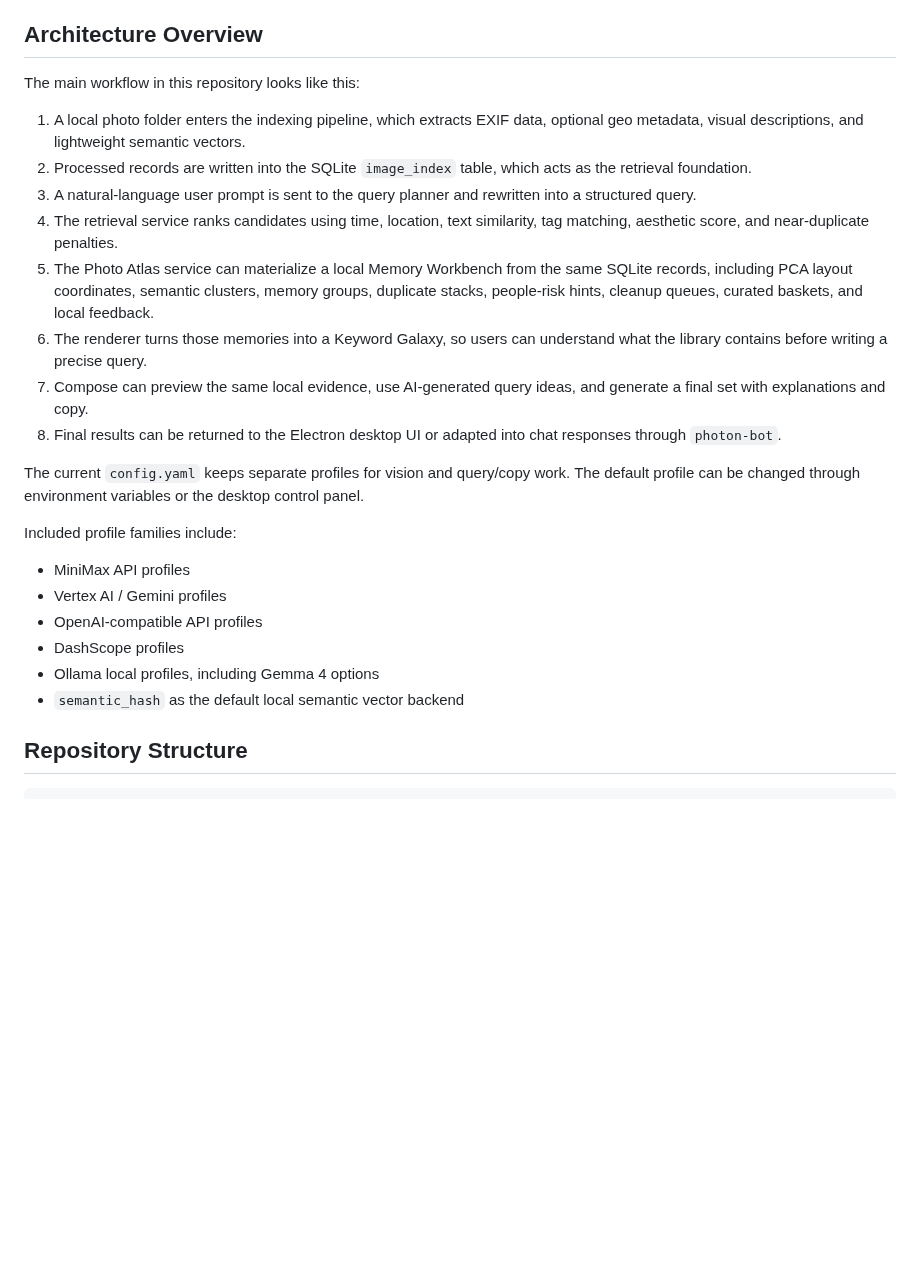
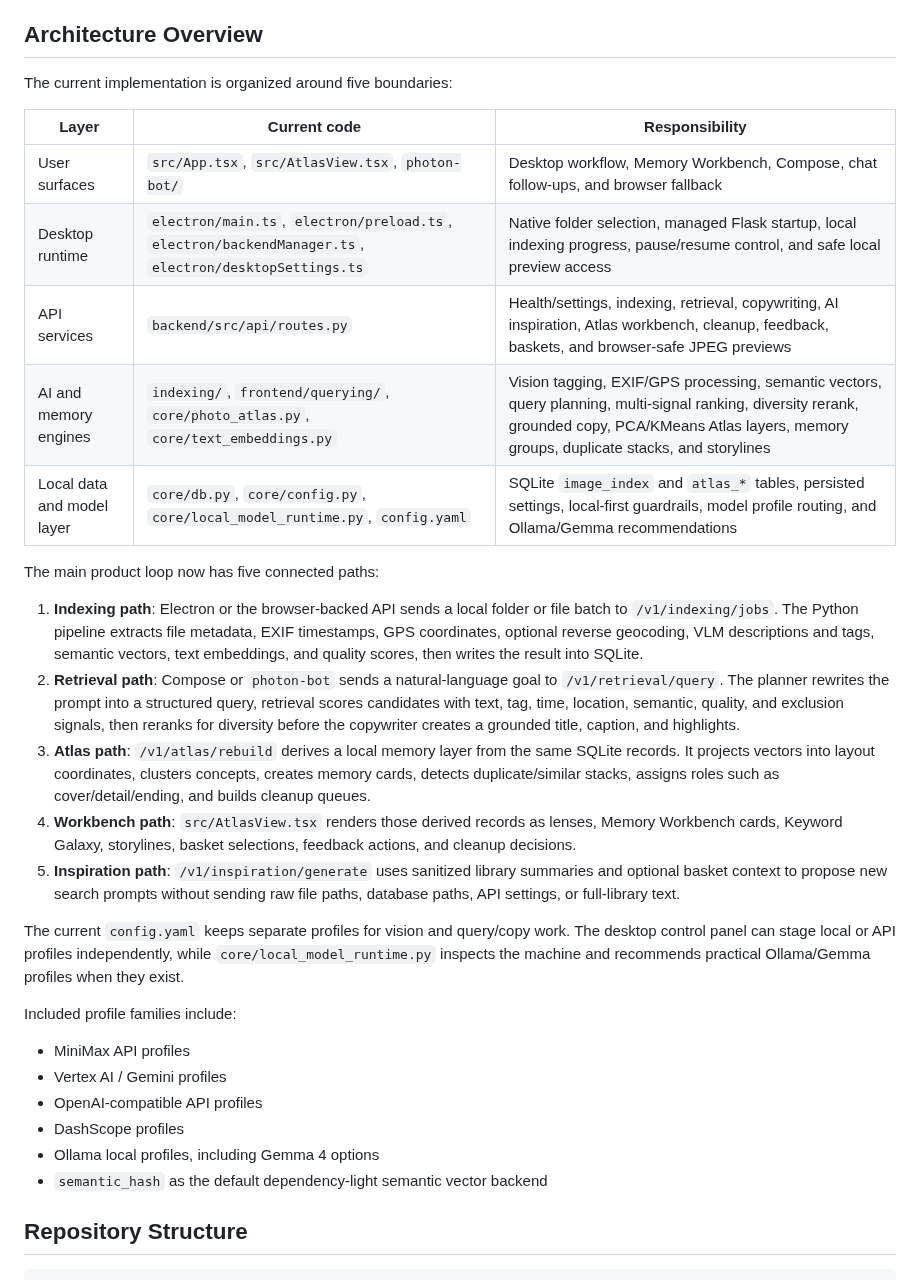
Before and after one commit to bingjiezhu/MemoLens, a Markdown page: README.md, the part around one of its changes. Drawn GitHub-style; blank space fills up the shorter version.

```diff
--- a/README.md
+++ b/README.md
@@ -45,18 +45,25 @@ When an external vision profile is unavailable, MemoLens can fall back to local
 
 ## Architecture Overview
 
-The main workflow in this repository looks like this:
+The current implementation is organized around five boundaries:
 
-1. A local photo folder enters the indexing pipeline, which extracts EXIF data, optional geo metadata, visual descriptions, and lightweight semantic vectors.
-2. Processed records are written into the SQLite `image_index` table, which acts as the retrieval foundation.
-3. A natural-language user prompt is sent to the query planner and rewritten into a structured query.
-4. The retrieval service ranks candidates using time, location, text similarity, tag matching, aesthetic score, and near-duplicate penalties.
-5. The Photo Atlas service can materialize a local Memory Workbench from the same SQLite records, including PCA layout coordinates, semantic clusters, memory groups, duplicate stacks, people-risk hints, cleanup queues, curated baskets, and local feedback.
-6. The renderer turns those memories into a Keyword Galaxy, so users can understand what the library contains before writing a precise query.
-7. Compose can preview the same local evidence, use AI-generated query ideas, and generate a final set with explanations and copy.
-8. Final results can be returned to the Electron desktop UI or adapted into chat responses through `photon-bot`.
+| Layer | Current code | Responsibility |
+| --- | --- | --- |
+| User surfaces | `src/App.tsx`, `src/AtlasView.tsx`, `photon-bot/` | Desktop workflow, Memory Workbench, Compose, chat follow-ups, and browser fallback |
+| Desktop runtime | `electron/main.ts`, `electron/preload.ts`, `electron/backendManager.ts`, `electron/desktopSettings.ts` | Native folder selection, managed Flask startup, local indexing progress, pause/resume control, and safe local preview access |
+| API services | `backend/src/api/routes.py` | Health/settings, indexing, retrieval, copywriting, AI inspiration, Atlas workbench, cleanup, feedback, baskets, and browser-safe JPEG previews |
+| AI and memory engines | `indexing/`, `frontend/querying/`, `core/photo_atlas.py`, `core/text_embeddings.py` | Vision tagging, EXIF/GPS processing, semantic vectors, query planning, multi-signal ranking, diversity rerank, grounded copy, PCA/KMeans Atlas layers, memory groups, duplicate stacks, and storylines |
+| Local data and model layer | `core/db.py`, `core/config.py`, `core/local_model_runtime.py`, `config.yaml` | SQLite `image_index` and `atlas_*` tables, persisted settings, local-first guardrails, model profile routing, and Ollama/Gemma recommendations |
 
-The current `config.yaml` keeps separate profiles for vision and query/copy work. The default profile can be changed through environment variables or the desktop control panel.
+The main product loop now has five connected paths:
+
+1. **Indexing path**: Electron or the browser-backed API sends a local folder or file batch to `/v1/indexing/jobs`. The Python pipeline extracts file metadata, EXIF timestamps, GPS coordinates, optional reverse geocoding, VLM descriptions and tags, semantic vectors, text embeddings, and quality scores, then writes the result into SQLite.
+2. **Retrieval path**: Compose or `photon-bot` sends a natural-language goal to `/v1/retrieval/query`. The planner rewrites the prompt into a structured query, retrieval scores candidates with text, tag, time, location, semantic, quality, and exclusion signals, then reranks for diversity before the copywriter creates a grounded title, caption, and highlights.
+3. **Atlas path**: `/v1/atlas/rebuild` derives a local memory layer from the same SQLite records. It projects vectors into layout coordinates, clusters concepts, creates memory cards, detects duplicate/similar stacks, assigns roles such as cover/detail/ending, and builds cleanup queues.
+4. **Workbench path**: `src/AtlasView.tsx` renders those derived records as lenses, Memory Workbench cards, Keyword Galaxy, storylines, basket selections, feedback actions, and cleanup decisions.
+5. **Inspiration path**: `/v1/inspiration/generate` uses sanitized library summaries and optional basket context to propose new search prompts without sending raw file paths, database paths, API settings, or full-library text.
+
+The current `config.yaml` keeps separate profiles for vision and query/copy work. The desktop control panel can stage local or API profiles independently, while `core/local_model_runtime.py` inspects the machine and recommends practical Ollama/Gemma profiles when they exist.
 
 Included profile families include:
 
@@ -65,7 +72,7 @@ Included profile families include:
 - OpenAI-compatible API profiles
 - DashScope profiles
 - Ollama local profiles, including Gemma 4 options
-- `semantic_hash` as the default local semantic vector backend
+- `semantic_hash` as the default dependency-light semantic vector backend
 
 ## Repository Structure
 
```
Also changed, not shown: other parts of README.md (+6 -1 lines), photon-bot/README.md (+42 -42 lines), docs/assets/memolens-architecture.png, 12 other files.
